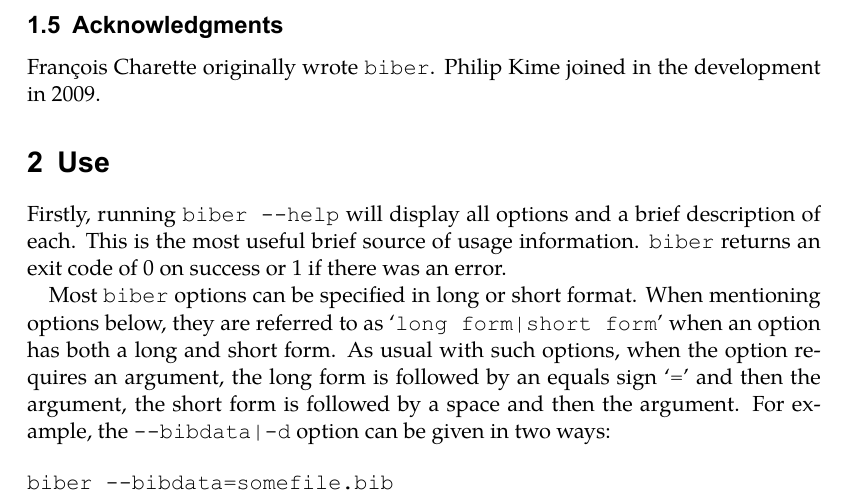
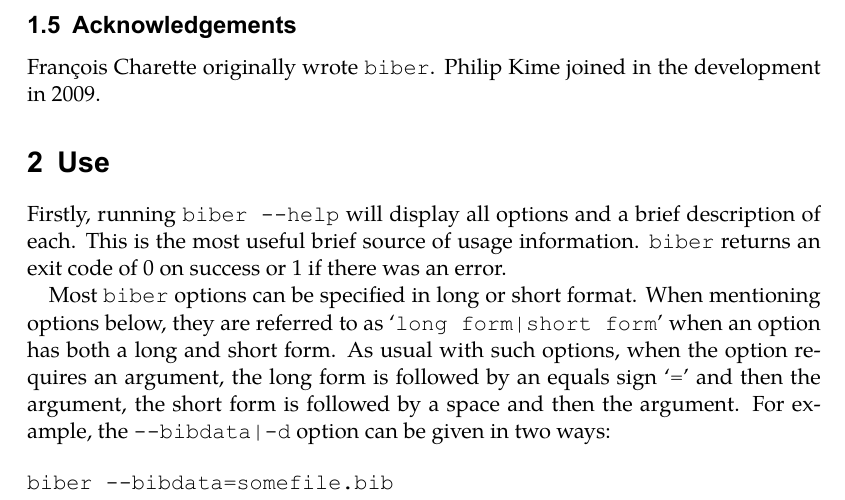
Before and after one commit to plk/biber, a LaTeX document (doc/biber.tex): part of page 3 of 15, cut at the place of the change. The pictures show the PDF file doc/biber.pdf that the author committed with the source.

Commit message:
typo in docs

```diff
--- a/doc/biber.tex
+++ b/doc/biber.tex
@@ -113,7 +113,7 @@ tasks to do with \verb+.bbl+ preparation. It can
 \item Lots of other things
 \end{itemize}
 
-\subsection{Acknowledgments}
+\subsection{Acknowledgements}
 
 François Charette originally wrote \verb+biber+. Philip Kime joined in
 the development in 2009.
```
Also changed, not shown: doc/biber.pdf.
